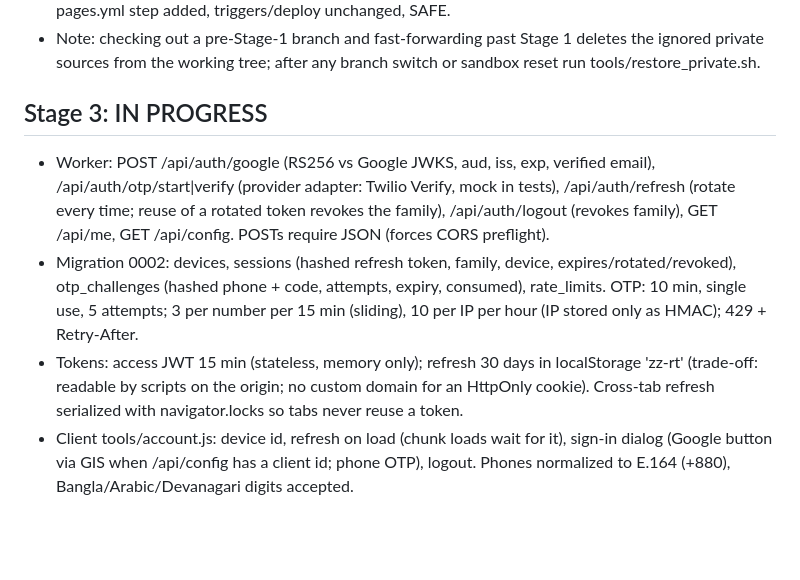
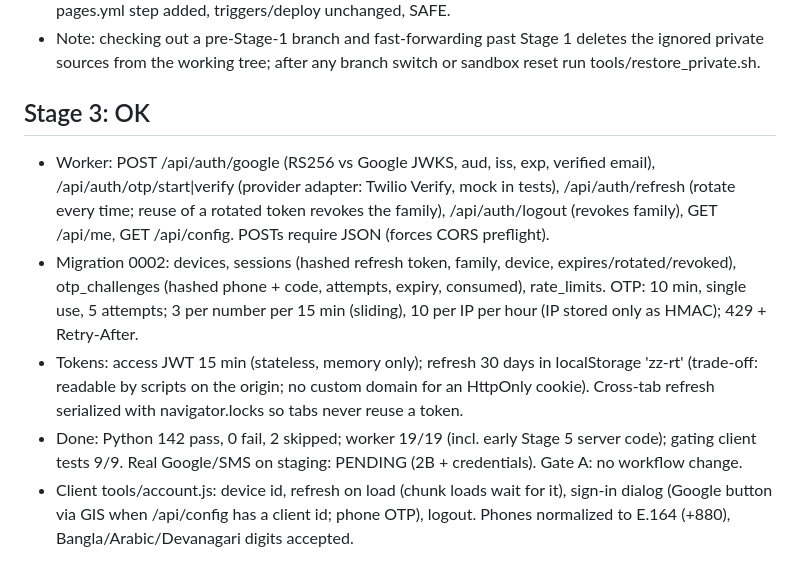
Before and after one commit to muhtasimrp74-lab/Patholo_zzee, a Markdown page: docs/gating-progress.md, the part around the change. GitHub-like rendering; blank space fills up the shorter version.

Commit message:
Stage 3: accounts (Google, phone OTP, rotating sessions)

```diff
--- a/docs/gating-progress.md
+++ b/docs/gating-progress.md
@@ -37,8 +37,9 @@
 - Tests: full suite 142: 140 pass, 0 fail, 2 skipped; node 19/19; worker 5/5 with node:sqlite D1 (real migrations) + in-memory R2; also smoke-tested with wrangler dev --local (free 200, no session 401, unknown 404, no entitlement 403, valid 200 + no-store, expired 403). CI runs worker tests. Gate A: pages.yml step added, triggers/deploy unchanged, SAFE.
 - Note: checking out a pre-Stage-1 branch and fast-forwarding past Stage 1 deletes the ignored private sources from the working tree; after any branch switch or sandbox reset run tools/restore_private.sh.
 
-## Stage 3: IN PROGRESS
+## Stage 3: OK
 - Worker: POST /api/auth/google (RS256 vs Google JWKS, aud, iss, exp, verified email), /api/auth/otp/start|verify (provider adapter: Twilio Verify, mock in tests), /api/auth/refresh (rotate every time; reuse of a rotated token revokes the family), /api/auth/logout (revokes family), GET /api/me, GET /api/config. POSTs require JSON (forces CORS preflight).
 - Migration 0002: devices, sessions (hashed refresh token, family, device, expires/rotated/revoked), otp_challenges (hashed phone + code, attempts, expiry, consumed), rate_limits. OTP: 10 min, single use, 5 attempts; 3 per number per 15 min (sliding), 10 per IP per hour (IP stored only as HMAC); 429 + Retry-After.
 - Tokens: access JWT 15 min (stateless, memory only); refresh 30 days in localStorage 'zz-rt' (trade-off: readable by scripts on the origin; no custom domain for an HttpOnly cookie). Cross-tab refresh serialized with navigator.locks so tabs never reuse a token.
+- Done: Python 142 pass, 0 fail, 2 skipped; worker 19/19 (incl. early Stage 5 server code); gating client tests 9/9. Real Google/SMS on staging: PENDING (2B + credentials). Gate A: no workflow change.
 - Client tools/account.js: device id, refresh on load (chunk loads wait for it), sign-in dialog (Google button via GIS when /api/config has a client id; phone OTP), logout. Phones normalized to E.164 (+880), Bangla/Arabic/Devanagari digits accepted.
```
